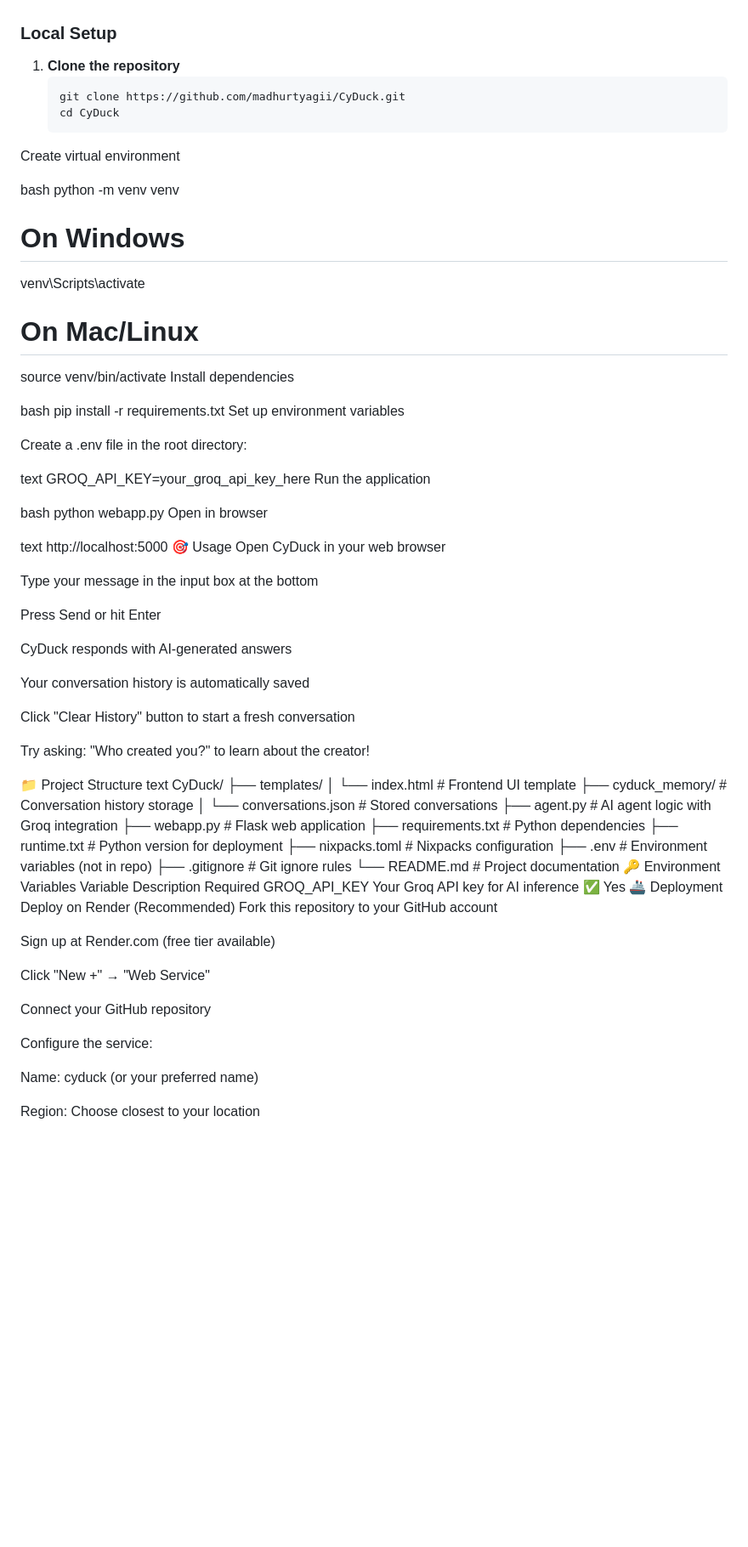
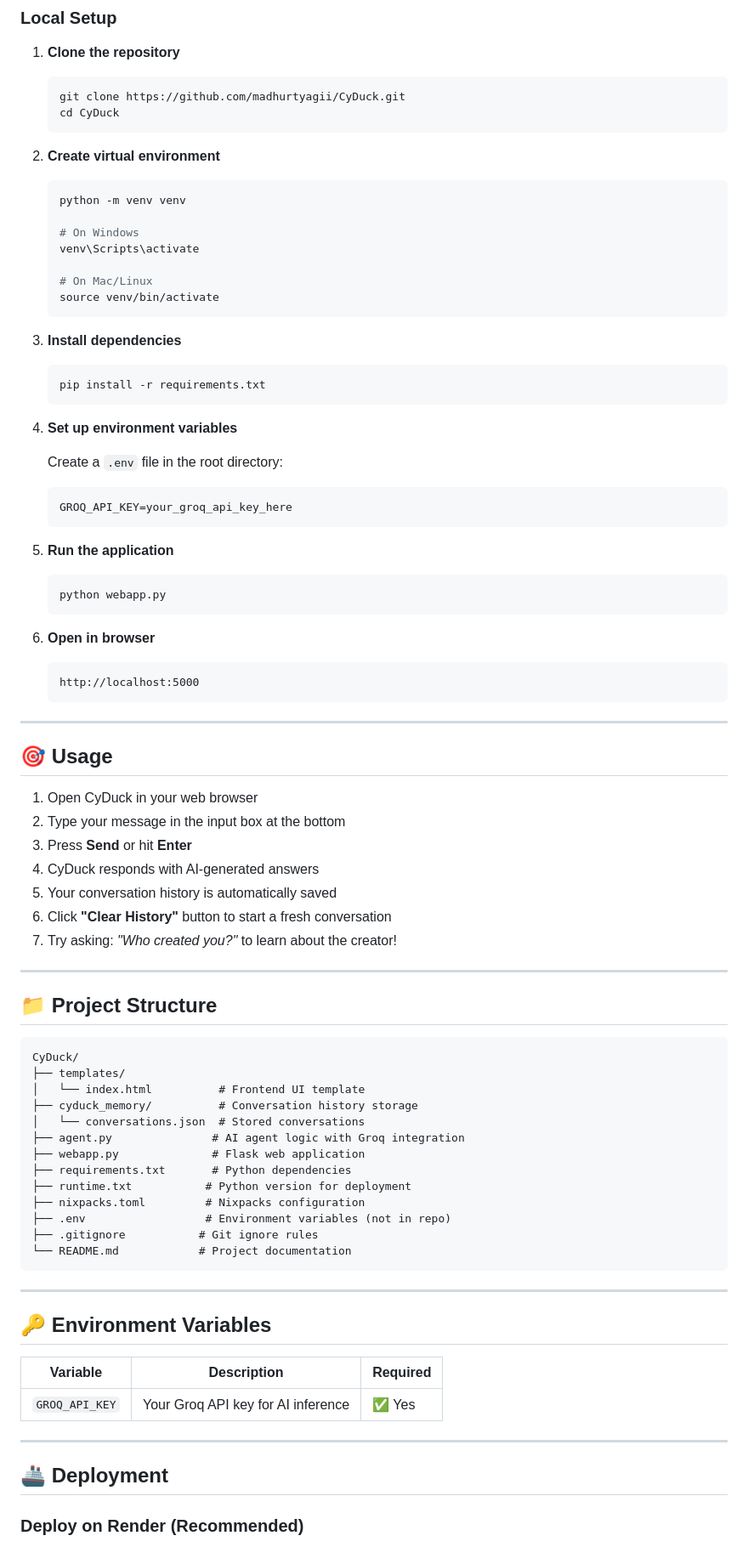
Before and after one commit to madhurtyagii/CyDuck, a Markdown page: README.md, the part around one of its changes. Shown at 85% size. Rendered like a GitHub page; blank space fills up the shorter version.

````diff
--- a/README.md
+++ b/README.md
@@ -58,51 +58,58 @@ Try CyDuck now: **[https://cyduck-wgms.onrender.com](https://cyduck-wgms.onrende
    ```bash
    git clone https://github.com/madhurtyagii/CyDuck.git
    cd CyDuck
-Create virtual environment
+   ```
 
-bash
-python -m venv venv
+2. **Create virtual environment**
+   ```bash
+   python -m venv venv
 
-# On Windows
-venv\Scripts\activate
+   # On Windows
+   venv\Scripts\activate
 
-# On Mac/Linux
-source venv/bin/activate
-Install dependencies
+   # On Mac/Linux
+   source venv/bin/activate
+   ```
 
-bash
-pip install -r requirements.txt
-Set up environment variables
+3. **Install dependencies**
+   ```bash
+   pip install -r requirements.txt
+   ```
 
-Create a .env file in the root directory:
+4. **Set up environment variables**
 
-text
-GROQ_API_KEY=your_groq_api_key_here
-Run the application
+   Create a `.env` file in the root directory:
+   ```env
+   GROQ_API_KEY=your_groq_api_key_here
+   ```
 
-bash
-python webapp.py
-Open in browser
+5. **Run the application**
+   ```bash
+   python webapp.py
+   ```
 
-text
-http://localhost:5000
-🎯 Usage
-Open CyDuck in your web browser
+6. **Open in browser**
+   ```
+   http://localhost:5000
+   ```
 
-Type your message in the input box at the bottom
+---
 
-Press Send or hit Enter
+## 🎯 Usage
 
-CyDuck responds with AI-generated answers
+1. Open CyDuck in your web browser
+2. Type your message in the input box at the bottom
+3. Press **Send** or hit **Enter**
+4. CyDuck responds with AI-generated answers
+5. Your conversation history is automatically saved
+6. Click **"Clear History"** button to start a fresh conversation
+7. Try asking: *"Who created you?"* to learn about the creator!
 
-Your conversation history is automatically saved
+---
 
-Click "Clear History" button to start a fresh conversation
+## 📁 Project Structure
 
-Try asking: "Who created you?" to learn about the creator!
-
-📁 Project Structure
-text
+```
 CyDuck/
 ├── templates/
 │   └── index.html          # Frontend UI template
@@ -116,22 +123,19 @@ CyDuck/
 ├── .env                  # Environment variables (not in repo)
 ├── .gitignore           # Git ignore rules
 └── README.md            # Project documentation
-🔑 Environment Variables
-Variable	Description	Required
-GROQ_API_KEY	Your Groq API key for AI inference	✅ Yes
-🚢 Deployment
-Deploy on Render (Recommended)
-Fork this repository to your GitHub account
+```
 
-Sign up at Render.com (free tier available)
+---
 
-Click "New +" → "Web Service"
+## 🔑 Environment Variables
 
-Connect your GitHub repository
+| Variable | Description | Required |
+|----------|-------------|----------|
+| `GROQ_API_KEY` | Your Groq API key for AI inference | ✅ Yes |
 
-Configure the service:
+---
 
-Name: cyduck (or your preferred name)
+## 🚢 Deployment
 
-Region: Choose closest to your location
+### Deploy on Render (Recommended)
 
````
Also changed, not shown: other parts of README.md (+43 -42 lines).
